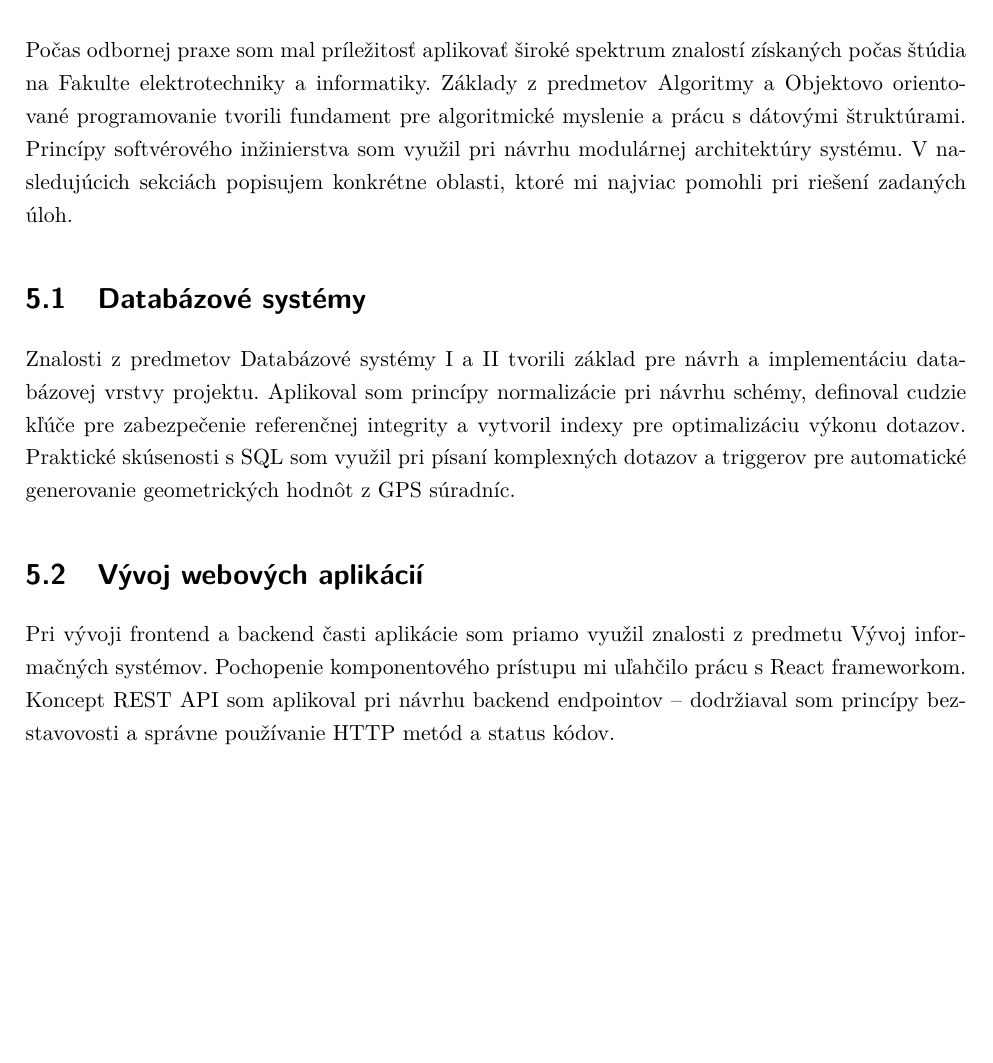
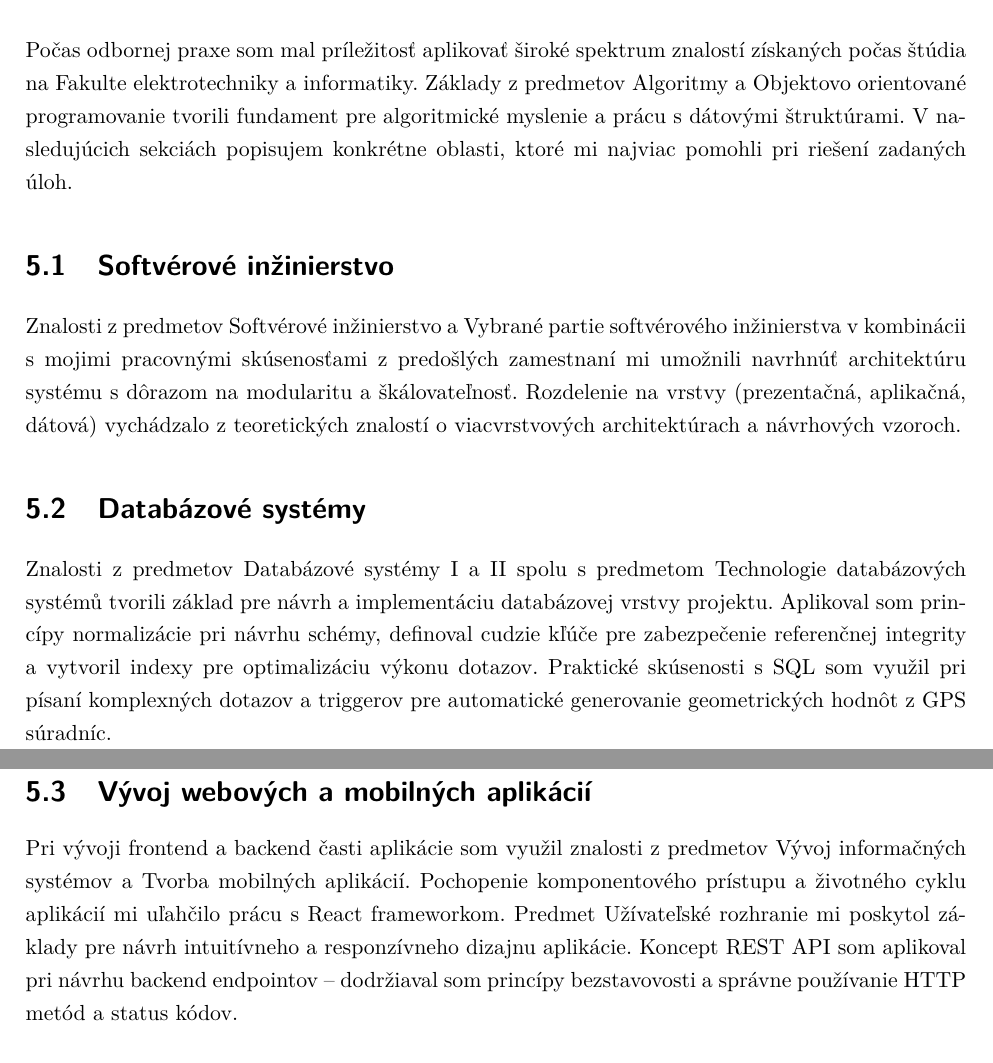
Before and after one commit to Kames003/Bakal-rska_pr-ca, a LaTeX thesis (main.tex, which reads Chapters/Chapter4_Znalosti.tex): part of page 57 of 68 before the commit and two parts of pages 57 and 58 of 68 after it, the two joined at a grey line, cut so that both start at the same text, the shorter picture padded with empty space. Compiled offline with pdfLaTeX.

Commit message:
feat: Add more subjects to Chapter 4
- New section: Softvérové inžinierstvo + Vybrané partie + work experience
- Added: Technologie databázových systémů to DB section
- Renamed: Vývoj webových a mobilných aplikácií (VIS + TMA + UI)
- Added: Užívateľské rozhranie mention

Co-Authored-By: Claude Opus 4.5 <noreply@anthropic.com>

```diff
--- a/Chapters/Chapter4_Znalosti.tex
+++ b/Chapters/Chapter4_Znalosti.tex
@@ -3,17 +3,22 @@
 
 % Rozsah: 1 strana
 
-Počas odbornej praxe som mal príležitosť aplikovať široké spektrum znalostí získaných počas štúdia na Fakulte elektrotechniky a~informatiky. Základy z~predmetov Algoritmy a~Objektovo orientované programovanie tvorili fundament pre algoritmické myslenie a~prácu s~dátovými štruktúrami. Princípy softvérového inžinierstva som využil pri návrhu modulárnej architektúry systému. V~nasledujúcich sekciách popisujem konkrétne oblasti, ktoré mi najviac pomohli pri riešení zadaných úloh.
+Počas odbornej praxe som mal príležitosť aplikovať široké spektrum znalostí získaných počas štúdia na Fakulte elektrotechniky a~informatiky. Základy z~predmetov Algoritmy a~Objektovo orientované programovanie tvorili fundament pre algoritmické myslenie a~prácu s~dátovými štruktúrami. V~nasledujúcich sekciách popisujem konkrétne oblasti, ktoré mi najviac pomohli pri riešení zadaných úloh.
+
+\section{Softvérové inžinierstvo}
+\label{sec:ZnalostSWI}
+
+Znalosti z~predmetov Softvérové inžinierstvo a~Vybrané partie softvérového inžinierstva v~kombinácii s~mojimi pracovnými skúsenosťami z~predošlých zamestnaní mi umožnili navrhnúť architektúru systému s~dôrazom na modularitu a~škálovateľnosť. Rozdelenie na vrstvy (prezentačná, aplikačná, dátová) vychádzalo z~teoretických znalostí o~viacvrstvových architektúrach a~návrhových vzoroch.
 
 \section{Databázové systémy}
 \label{sec:ZnalostDB}
 
-Znalosti z~predmetov Databázové systémy~I a~II tvorili základ pre návrh a~implementáciu databázovej vrstvy projektu. Aplikoval som princípy normalizácie pri návrhu schémy, definoval cudzie kľúče pre zabezpečenie referenčnej integrity a~vytvoril indexy pre optimalizáciu výkonu dotazov. Praktické skúsenosti s~SQL som využil pri písaní komplexných dotazov a~triggerov pre automatické generovanie geometrických hodnôt z~GPS súradníc.
+Znalosti z~predmetov Databázové systémy~I a~II spolu s~predmetom Technologie databázových systémů tvorili základ pre návrh a~implementáciu databázovej vrstvy projektu. Aplikoval som princípy normalizácie pri návrhu schémy, definoval cudzie kľúče pre zabezpečenie referenčnej integrity a~vytvoril indexy pre optimalizáciu výkonu dotazov. Praktické skúsenosti s~SQL som využil pri písaní komplexných dotazov a~triggerov pre automatické generovanie geometrických hodnôt z~GPS súradníc.
 
-\section{Vývoj webových aplikácií}
+\section{Vývoj webových a~mobilných aplikácií}
 \label{sec:ZnalostWeb}
 
-Pri vývoji frontend a~backend časti aplikácie som priamo využil znalosti z~predmetu Vývoj informačných systémov. Pochopenie komponentového prístupu mi uľahčilo prácu s~React frameworkom. Koncept REST API som aplikoval pri návrhu backend endpointov -- dodržiaval som princípy bezstavovosti a~správne používanie HTTP metód a~status kódov.
+Pri vývoji frontend a~backend časti aplikácie som využil znalosti z~predmetov Vývoj informačných systémov a~Tvorba mobilných aplikácií. Pochopenie komponentového prístupu a~životného cyklu aplikácií mi uľahčilo prácu s~React frameworkom. Predmet Užívateľské rozhranie mi poskytol základy pre návrh intuitívneho a~responzívneho dizajnu aplikácie. Koncept REST API som aplikoval pri návrhu backend endpointov -- dodržiaval som princípy bezstavovosti a~správne používanie HTTP metód a~status kódov.
 
 \section{Skriptovacie jazyky}
 \label{sec:ZnalostPython}
```
